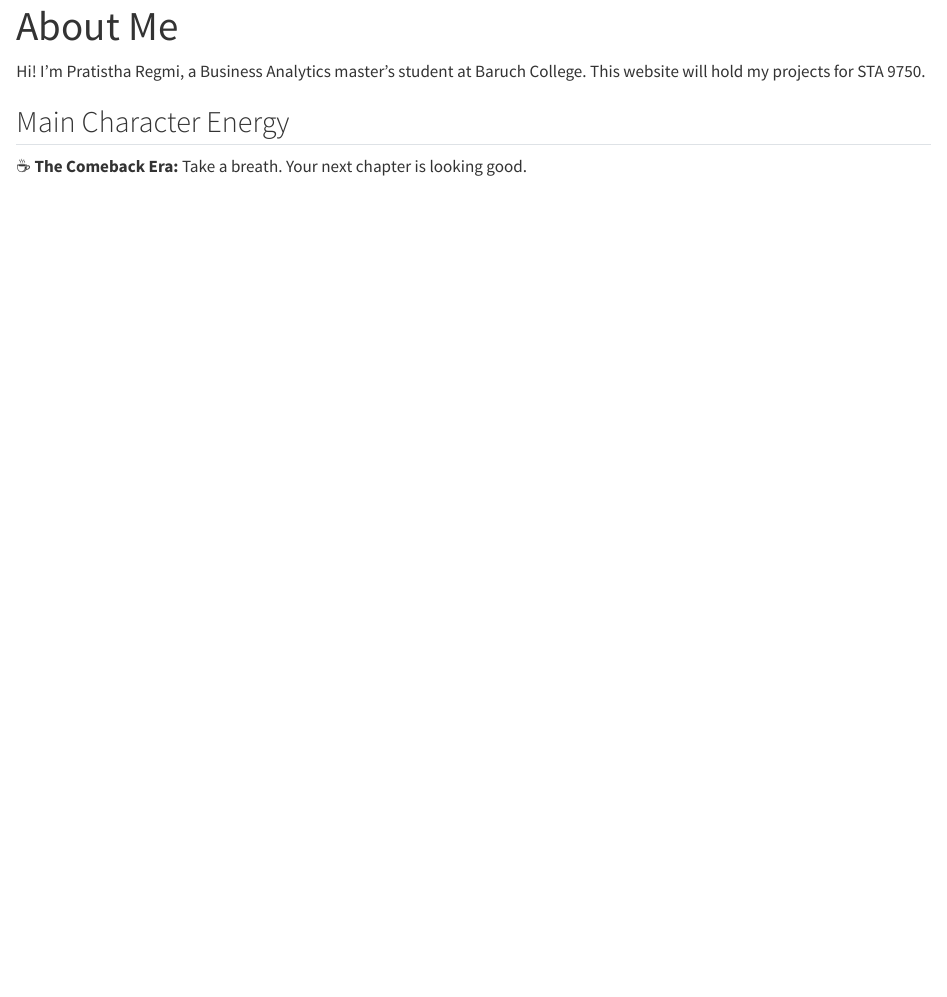
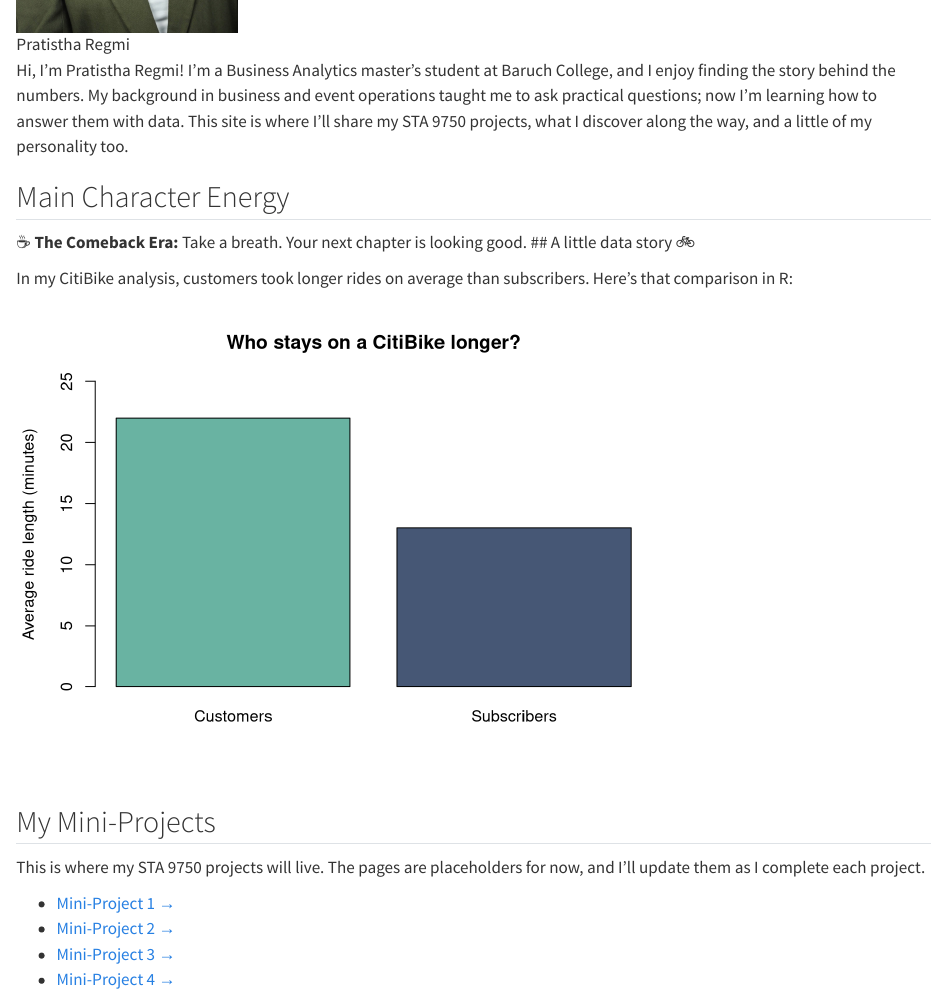
Before and after one commit to pratistha-regmi/STA9750-2026-FALL, a Quarto document (index.qmd): the page in a window 1100 px wide, from 20 px down before the commit and from 370 px down after it, so that both start at the same text. Rendered offline with R 4.5, knitr and Pandoc in place of Quarto, with nearby package versions; code that draws random numbers runs with fixed seeds of ours.

Commit message:
Update homepage with photo, chart, and project links

````diff
--- a/index.qmd
+++ b/index.qmd
@@ -2,7 +2,9 @@
 title: "About Me"
 ---
 
-Hi! I’m Pratistha Regmi, a Business Analytics master’s student at Baruch College. This website will hold my projects for STA 9750.
+![Pratistha Regmi](pratistha-headshot.JPEG){width=220px}
+
+Hi, I’m Pratistha Regmi! I’m a Business Analytics master’s student at Baruch College, and I enjoy finding the story behind the numbers. My background in business and event operations taught me to ask practical questions; now I’m learning how to answer them with data. This site is where I’ll share my STA 9750 projects, what I discover along the way, and a little of my personality too.
 
 ## Main Character Energy
 
@@ -19,3 +21,24 @@
 
 cat(sample(vibes, 1))
 ```
+## A little data story 🚲
+
+In my CitiBike analysis, customers took longer rides on average than subscribers. Here’s that comparison in R:
+
+```{r}
+#| echo: false
+
+ride_minutes <- c("Customers" = 22, "Subscribers" = 13)
+
+barplot(
+  ride_minutes,
+  col = c("#69B3A2", "#465775"),
+  ylim = c(0, 25),
+  ylab = "Average ride length (minutes)",
+  main = "Who stays on a CitiBike longer?"
+)
+```
+
+## My Mini-Projects
+
+This is where my STA 9750 projects will live. The pages are placeholders for now, and I’ll update them as I complete each project.
````
Also changed, not shown: pratistha-headshot.JPEG (added), index.qmd (5 more changed lines), 4 other files.
